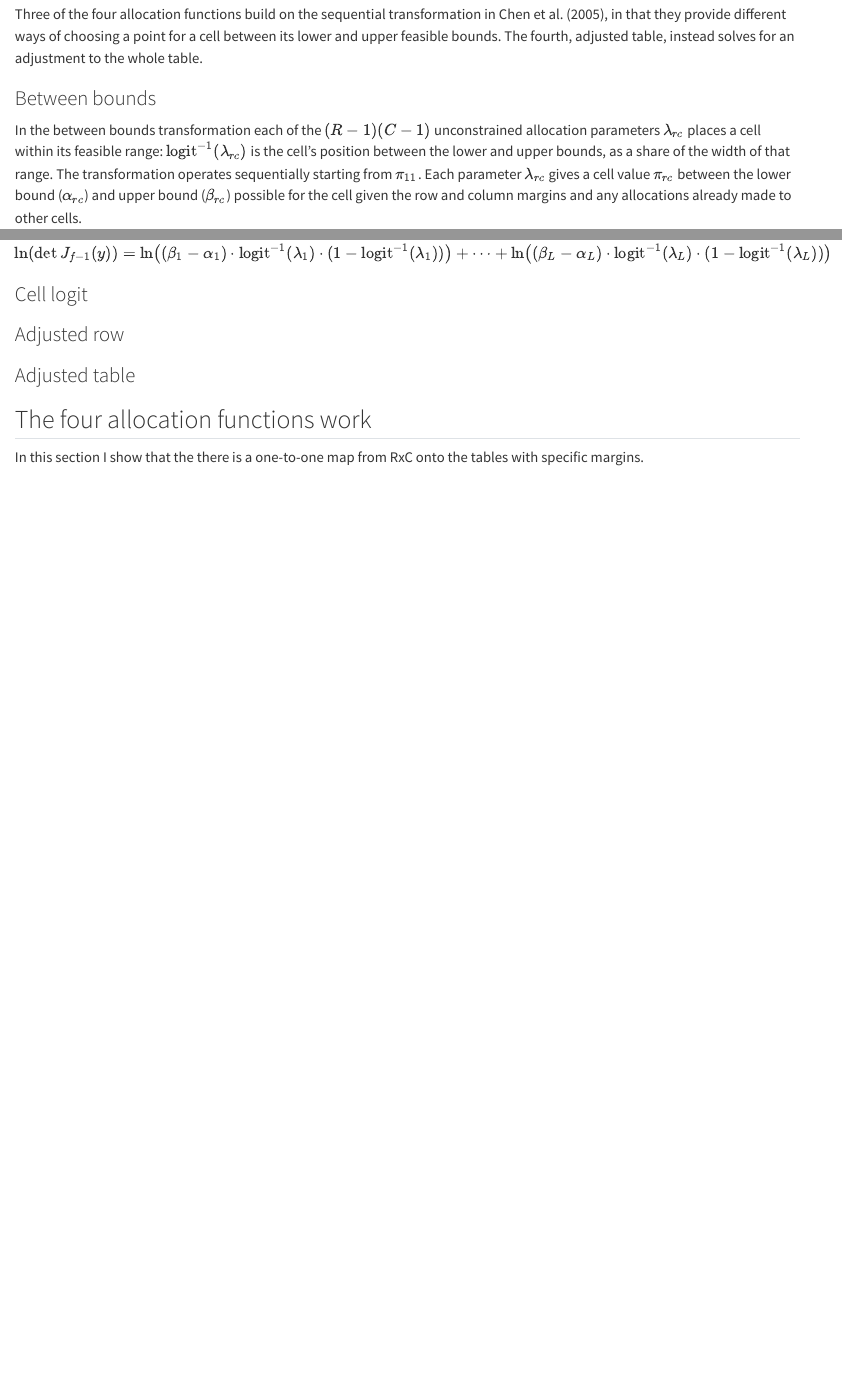
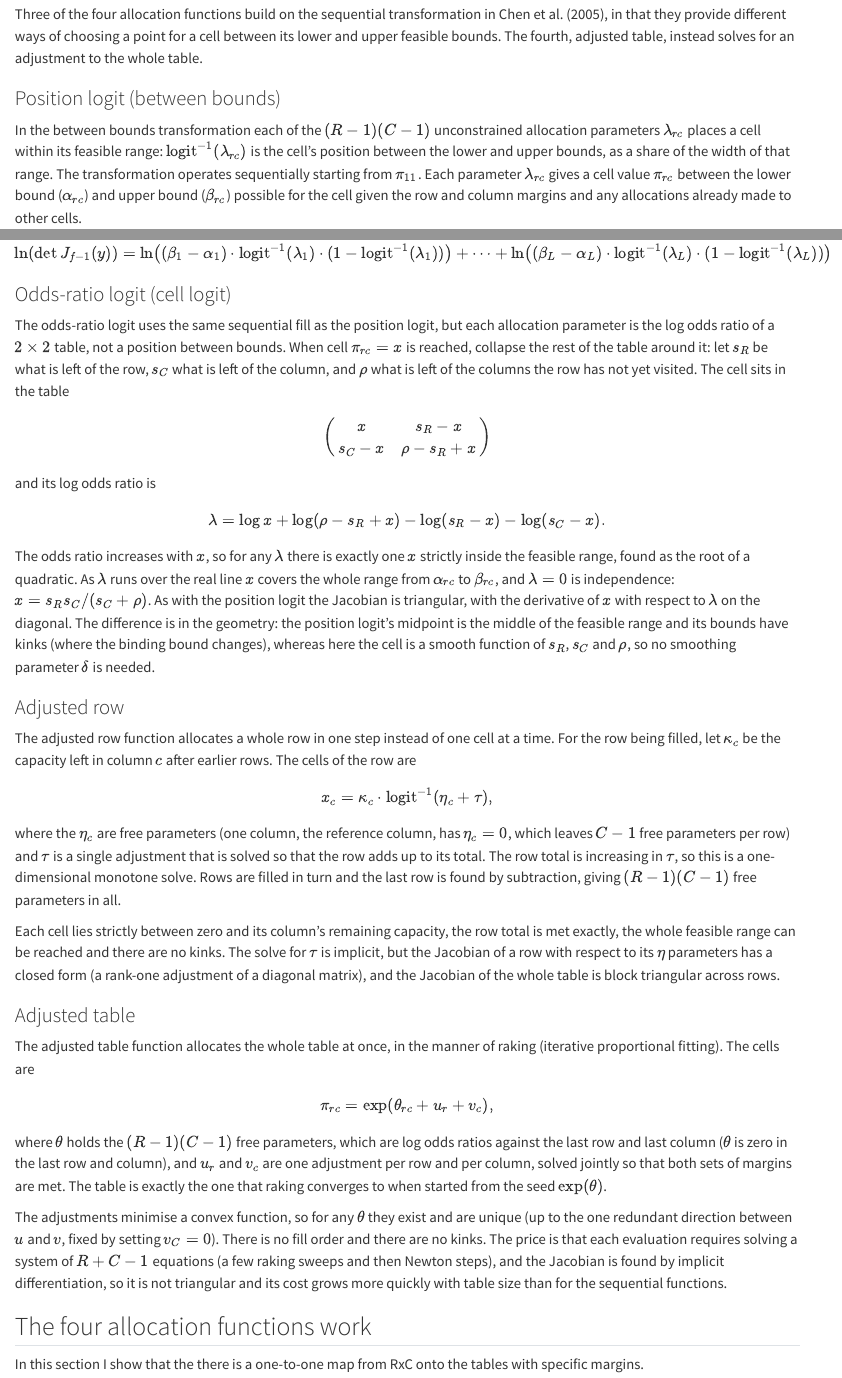
Before and after one commit to gidonc/ssArray, a Quarto document (paper/ssArray_description.qmd): the page in a window 1100 px wide, from 1720 px down, and a second part further down, joined at a grey line. Rendered offline with R 4.5, knitr and Pandoc in place of Quarto, with nearby package versions; some code elsewhere in the file could not run offline.

Commit message:
Describe the odds-ratio logit, adjusted row and adjusted table functions
Co-Authored-By: Claude Sonnet 5.5 <noreply@anthropic.com>
Claude-Session: https://claude.ai/code/session_01EzK9mApaonAiLeiZ5X3a6o

```diff
--- a/paper/ssArray_description.qmd
+++ b/paper/ssArray_description.qmd
@@ -63,7 +63,7 @@ One finding from these models is that even when descriptions of simplexes have w
 
 Three of the four allocation functions build on the sequential transformation in @Chen2005, in that they provide different ways of choosing a point for a cell between its lower and upper feasible bounds. The fourth, adjusted table, instead solves for an adjustment to the whole table.
 
-### Between bounds
+### Position logit (between bounds)
 
 In the between bounds transformation each of the $(R - 1)(C - 1)$ unconstrained allocation parameters $\lambda_{rc}$ places a cell within its feasible range: $\text{logit}^{-1}(\lambda_{rc})$ is the cell's position between the lower and upper bounds, as a share of the width of that range. The transformation operates sequentially starting from $\pi_{11}$. Each parameter $\lambda_{rc}$ gives a cell value $\pi_{rc}$ between the lower bound ($\alpha_{rc}$) and upper bound ($\beta_{rc}$) possible for the cell given the row and column margins and any allocations already made to other cells.
 
@@ -96,12 +96,36 @@ $$\ln (\det J_{f-1}(y)) = \ln \left( \left(\beta_1 -\alpha_1 \right) \cdot \text
 \dots +
 \ln \left( \left(\beta_L -\alpha_L \right) \cdot \textrm{logit}^{-1}(\lambda_L) \cdot (1 - \textrm{logit}^{-1}(\lambda_L))\right)$$
 
-### Cell logit
+### Odds-ratio logit (cell logit)
+
+The odds-ratio logit uses the same sequential fill as the position logit, but each allocation parameter is the log odds ratio of a $2 \times 2$ table, not a position between bounds. When cell $\pi_{rc} = x$ is reached, collapse the rest of the table around it: let $s_R$ be what is left of the row, $s_C$ what is left of the column, and $\rho$ what is left of the columns the row has not yet visited. The cell sits in the table
+
+$$\begin{pmatrix} x & s_R - x \\ s_C - x & \rho - s_R + x \end{pmatrix}$$
+
+and its log odds ratio is
+$$\lambda = \log x + \log(\rho - s_R + x) - \log(s_R - x) - \log(s_C - x).$$
+
+The odds ratio increases with $x$, so for any $\lambda$ there is exactly one $x$ strictly inside the feasible range, found as the root of a quadratic. As $\lambda$ runs over the real line $x$ covers the whole range from $\alpha_{rc}$ to $\beta_{rc}$, and $\lambda = 0$ is independence: $x = s_R s_C / (s_C + \rho)$. As with the position logit the Jacobian is triangular, with the derivative of $x$ with respect to $\lambda$ on the diagonal. The difference is in the geometry: the position logit's midpoint is the middle of the feasible range and its bounds have kinks (where the binding bound changes), whereas here the cell is a smooth function of $s_R$, $s_C$ and $\rho$, so no smoothing parameter $\delta$ is needed.
 
 ### Adjusted row
 
+The adjusted row function allocates a whole row in one step instead of one cell at a time. For the row being filled, let $\kappa_c$ be the capacity left in column $c$ after earlier rows. The cells of the row are
+
+$$x_c = \kappa_c \cdot \text{logit}^{-1}(\eta_c + \tau),$$
+
+where the $\eta_c$ are free parameters (one column, the reference column, has $\eta_c = 0$, which leaves $C - 1$ free parameters per row) and $\tau$ is a single adjustment that is solved so that the row adds up to its total. The row total is increasing in $\tau$, so this is a one-dimensional monotone solve. Rows are filled in turn and the last row is found by subtraction, giving $(R-1)(C-1)$ free parameters in all.
+
+Each cell lies strictly between zero and its column's remaining capacity, the row total is met exactly, the whole feasible range can be reached and there are no kinks. The solve for $\tau$ is implicit, but the Jacobian of a row with respect to its $\eta$ parameters has a closed form (a rank-one adjustment of a diagonal matrix), and the Jacobian of the whole table is block triangular across rows.
 
 ### Adjusted table
+
+The adjusted table function allocates the whole table at once, in the manner of raking (iterative proportional fitting). The cells are
+
+$$\pi_{rc} = \exp(\theta_{rc} + u_r + v_c),$$
+
+where $\theta$ holds the $(R-1)(C-1)$ free parameters, which are log odds ratios against the last row and last column ($\theta$ is zero in the last row and column), and $u_r$ and $v_c$ are one adjustment per row and per column, solved jointly so that both sets of margins are met. The table is exactly the one that raking converges to when started from the seed $\exp(\theta)$.
+
+The adjustments minimise a convex function, so for any $\theta$ they exist and are unique (up to the one redundant direction between $u$ and $v$, fixed by setting $v_C = 0$). There is no fill order and there are no kinks. The price is that each evaluation requires solving a system of $R + C - 1$ equations (a few raking sweeps and then Newton steps), and the Jacobian is found by implicit differentiation, so it is not triangular and its cost grows more quickly with table size than for the sequential functions.
 
 ## The four allocation functions work
 In this section I show that the there is a one-to-one map from RxC onto the tables with specific margins.
```
